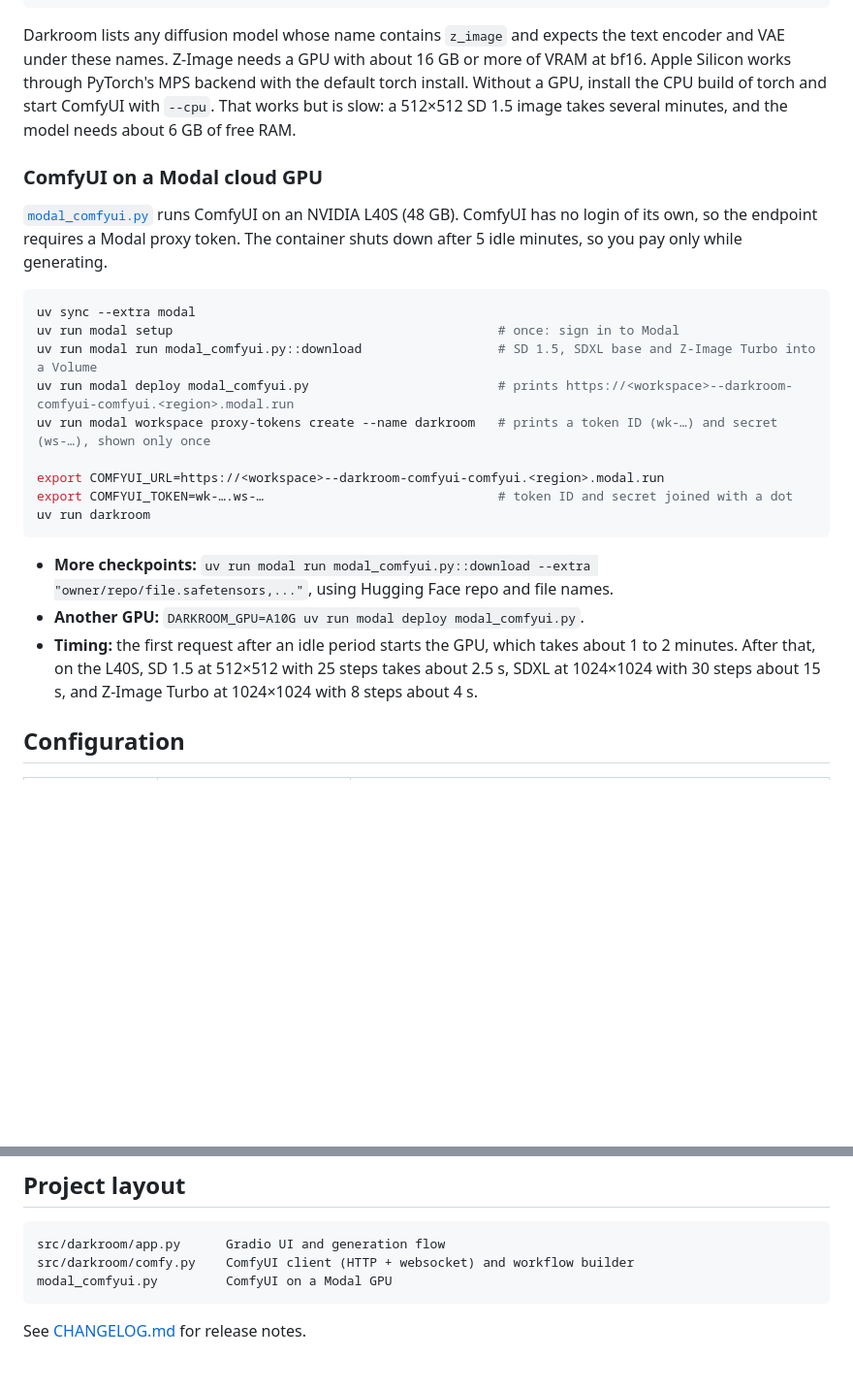
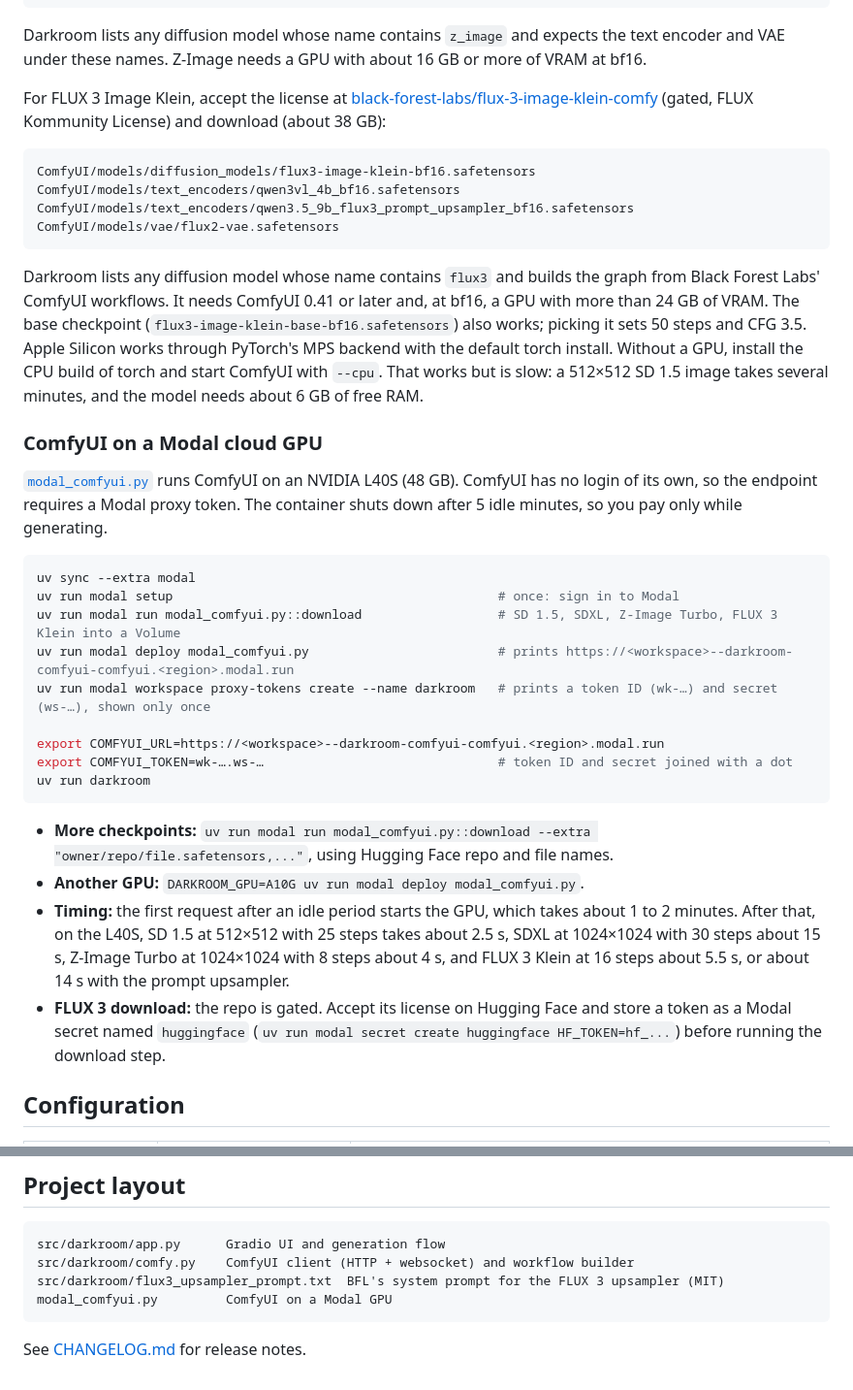
Before and after one commit to PierrunoYT/darkroom-studio, a Markdown page: README.md, 2 parts joined by grey strips. Shown at 97% size. GitHub-like rendering; blank space fills up the shorter version.

````diff
--- a/README.md
+++ b/README.md
@@ -60,6 +62,21 @@ ComfyUI/models/vae/ae.safetensors
 
 Darkroom lists any diffusion model whose name contains `z_image` and expects the text encoder and VAE under these
 names. Z-Image needs a GPU with about 16 GB or more of VRAM at bf16.
+
+For FLUX 3 Image Klein, accept the license at
+[black-forest-labs/flux-3-image-klein-comfy](https://huggingface.co/black-forest-labs/flux-3-image-klein-comfy)
+(gated, FLUX Kommunity License) and download (about 38 GB):
+
+```
+ComfyUI/models/diffusion_models/flux3-image-klein-bf16.safetensors
+ComfyUI/models/text_encoders/qwen3vl_4b_bf16.safetensors
+ComfyUI/models/text_encoders/qwen3.5_9b_flux3_prompt_upsampler_bf16.safetensors
+ComfyUI/models/vae/flux2-vae.safetensors
+```
+
+Darkroom lists any diffusion model whose name contains `flux3` and builds the graph from Black Forest Labs' ComfyUI
+workflows. It needs ComfyUI 0.41 or later and, at bf16, a GPU with more than 24 GB of VRAM. The base checkpoint
+(`flux3-image-klein-base-bf16.safetensors`) also works; picking it sets 50 steps and CFG 3.5.
 Apple Silicon works through PyTorch's MPS backend with the default torch install.
 Without a GPU, install the CPU build of torch and start ComfyUI with `--cpu`. That works but is slow: a 512×512
 SD 1.5 image takes several minutes, and the model needs about 6 GB of free RAM.
@@ -73,7 +90,7 @@ generating.
 ```sh
 uv sync --extra modal
 uv run modal setup                                           # once: sign in to Modal
-uv run modal run modal_comfyui.py::download                  # SD 1.5, SDXL base and Z-Image Turbo into a Volume
+uv run modal run modal_comfyui.py::download                  # SD 1.5, SDXL, Z-Image Turbo, FLUX 3 Klein into a Volume
 uv run modal deploy modal_comfyui.py                         # prints https://<workspace>--darkroom-comfyui-comfyui.<region>.modal.run
 uv run modal workspace proxy-tokens create --name darkroom   # prints a token ID (wk-…) and secret (ws-…), shown only once
 
@@ -87,7 +104,10 @@ uv run darkroom
 - **Another GPU:** `DARKROOM_GPU=A10G uv run modal deploy modal_comfyui.py`.
 - **Timing:** the first request after an idle period starts the GPU, which takes about 1 to 2 minutes. After that,
   on the L40S, SD 1.5 at 512×512 with 25 steps takes about 2.5 s, SDXL at 1024×1024 with 30 steps about 15 s,
-  and Z-Image Turbo at 1024×1024 with 8 steps about 4 s.
+  Z-Image Turbo at 1024×1024 with 8 steps about 4 s, and FLUX 3 Klein at 16 steps about 5.5 s, or about 14 s with
+  the prompt upsampler.
+- **FLUX 3 download:** the repo is gated. Accept its license on Hugging Face and store a token as a Modal secret
+  named `huggingface` (`uv run modal secret create huggingface HF_TOKEN=hf_...`) before running the download step.
 
 ## Configuration
 
@@ -125,6 +149,7 @@ uv run darkroom
 ```
 src/darkroom/app.py      Gradio UI and generation flow
 src/darkroom/comfy.py    ComfyUI client (HTTP + websocket) and workflow builder
+src/darkroom/flux3_upsampler_prompt.txt  BFL's system prompt for the FLUX 3 upsampler (MIT)
 modal_comfyui.py         ComfyUI on a Modal GPU
 ```
 
````
Also changed, not shown: other parts of README.md (+9 -3 lines), CHANGELOG.md (+6 -0 lines), docs/screenshot.png, 4 other files.
